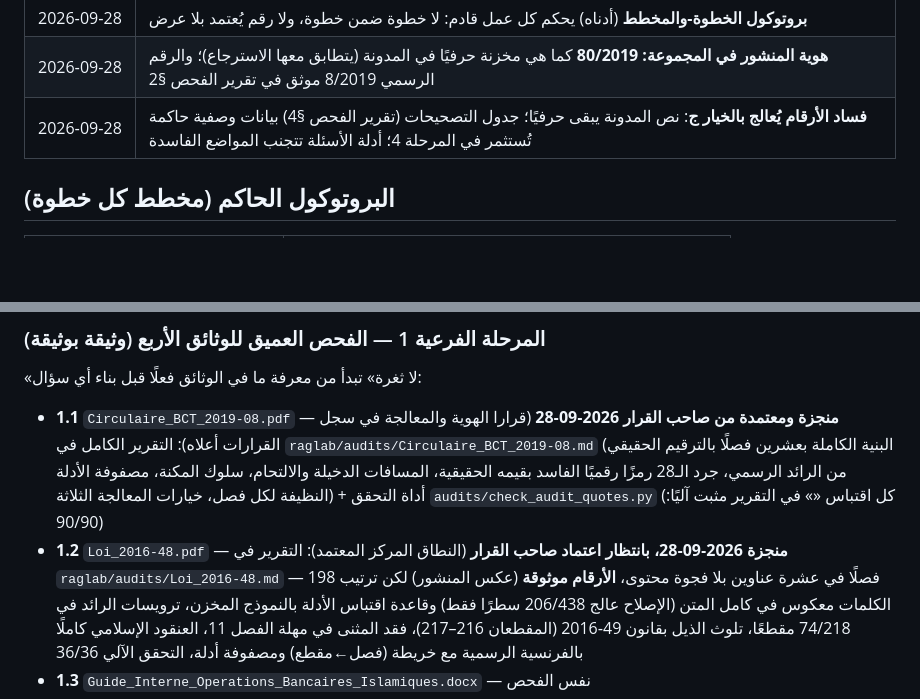
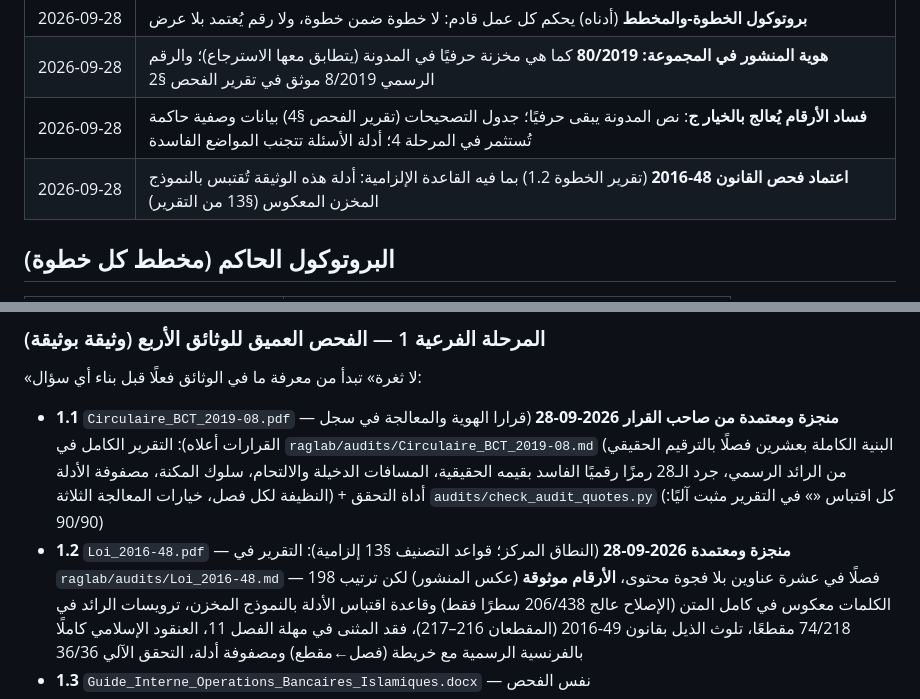
Before and after one commit to seif-bkh/RAGLab, a Markdown page: RAGLAB_ROADMAP.md, 2 parts joined by grey strips. Rendered like a GitHub page; blank space fills up the shorter version.

```diff
--- a/RAGLAB_ROADMAP.md
+++ b/RAGLAB_ROADMAP.md
@@ -16,6 +16,7 @@
 | 2026‑09‑28 | **بروتوكول الخطوة-والمخطط** (أدناه) يحكم كل عمل قادم: لا خطوة ضمن خطوة، ولا رقم يُعتمد بلا عرض |
 | 2026‑09‑28 | **هوية المنشور في المجموعة: 80/2019** كما هي مخزنة حرفيًا في المدونة (يتطابق معها الاسترجاع)؛ والرقم الرسمي 8/2019 موثق في تقرير الفحص §2 |
 | 2026‑09‑28 | **فساد الأرقام يُعالج بالخيار ج**: نص المدونة يبقى حرفيًا؛ جدول التصحيحات (تقرير الفحص §4) بيانات وصفية حاكمة تُستثمر في المرحلة 4؛ أدلة الأسئلة تتجنب المواضع الفاسدة |
+| 2026‑09‑28 | **اعتماد فحص القانون 48‑2016** (تقرير الخطوة 1.2) بما فيه القاعدة الإلزامية: أدلة هذه الوثيقة تُقتبس بالنموذج المخزن المعكوس (§13 من التقرير) |
 
 ## البروتوكول الحاكم (مخطط كل خطوة)
 
@@ -73,8 +74,8 @@ CI يُراقَب حتى الاخضرار بعد كل دفعة؛ تغييرات
   الفاسد بقيمه الحقيقية، المسافات الدخيلة والالتحام، سلوك المكنة، مصفوفة الأدلة
   النظيفة لكل فصل، خيارات المعالجة الثلاثة) + أداة التحقق
   `audits/check_audit_quotes.py` (كل اقتباس «» في التقرير مثبت آليًا: 90/90)
-- **1.2** `Loi_2016-48.pdf` — **منجزة 2026‑09‑28، بانتظار اعتماد صاحب القرار**
-  (النطاق المركز المعتمد): التقرير في `raglab/audits/Loi_2016‑48.md` — 198 فصلًا في
+- **1.2** `Loi_2016-48.pdf` — **منجزة ومعتمدة 2026‑09‑28** (النطاق المركز؛ قواعد
+  التصنيف §13 إلزامية): التقرير في `raglab/audits/Loi_2016‑48.md` — 198 فصلًا في
   عشرة عناوين بلا فجوة محتوى، **الأرقام موثوقة** (عكس المنشور) لكن ترتيب الكلمات
   معكوس في كامل المتن (الإصلاح عالج 206/438 سطرًا فقط) وقاعدة اقتباس الأدلة
   بالنموذج المخزن، ترويسات الرائد في 74/218 مقطعًا، تلوث الذيل بقانون 49‑2016
```
Also changed, not shown: AGENTS.md (+2 -2 lines), raglab/audits/Loi_2016-48.md (+2 -1 lines).
